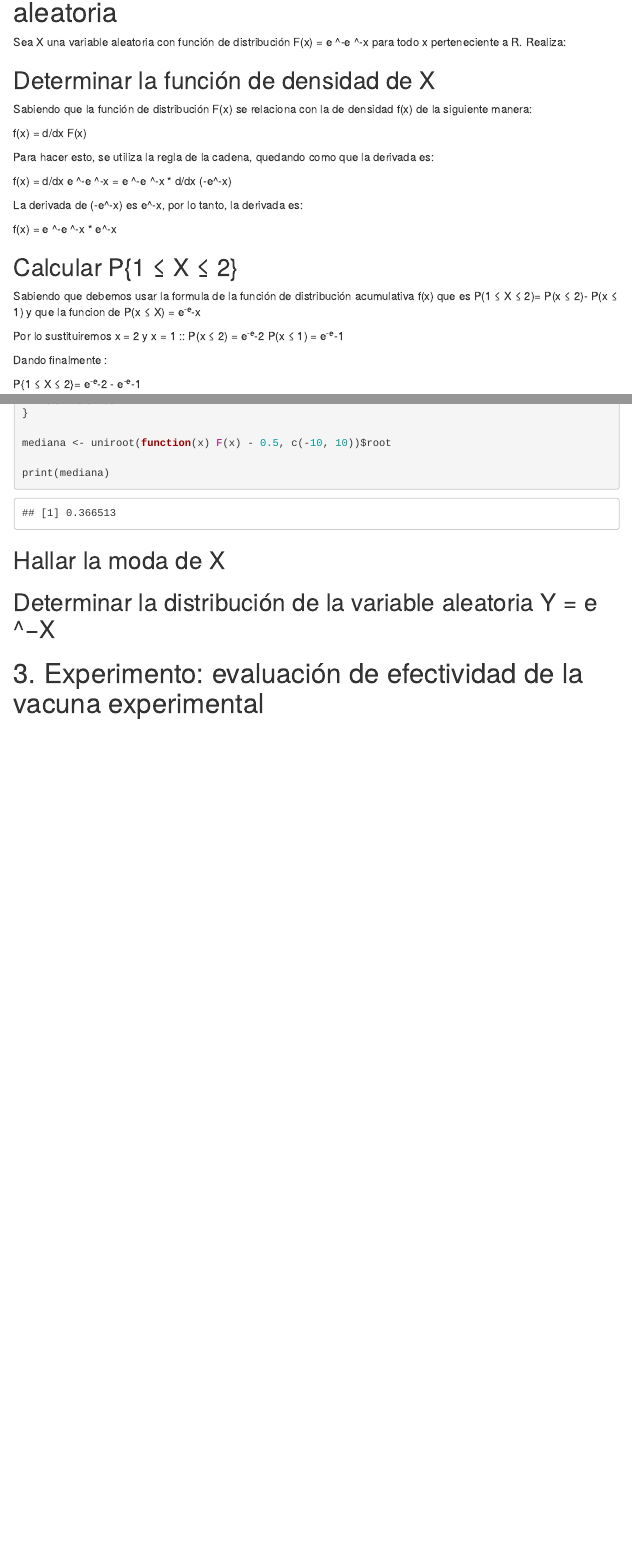
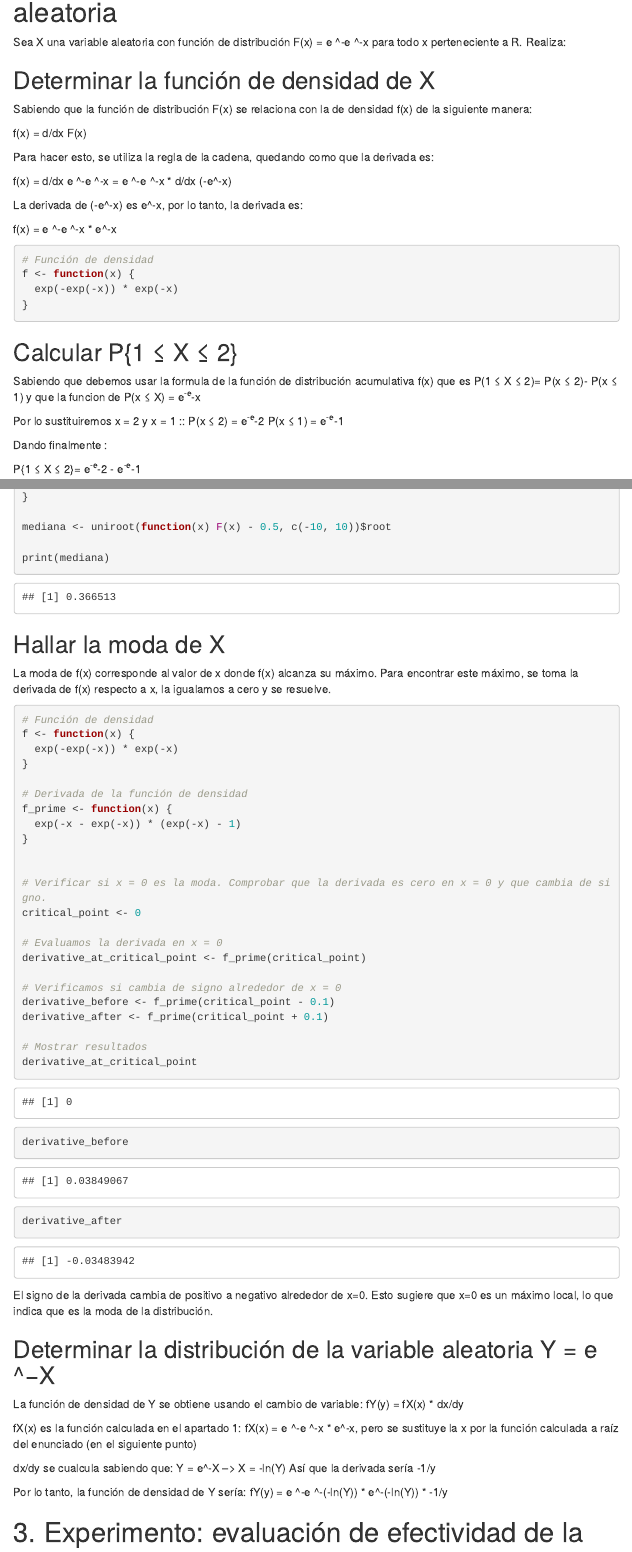
Before and after one commit to MrSae5/Pokerbilidad, an R Markdown document (Pokerbilidad/Practica2.Rmd): the page in a window 1100 px wide, from 3540 px down, and a second part further down, joined at a grey line. Rendered offline with R 4.5, knitr and Pandoc, with nearby package versions; menus at the side of the page are left out.

Commit message:
ultima parte

`````diff
--- a/Pokerbilidad/Practica2.Rmd
+++ b/Pokerbilidad/Practica2.Rmd
@@ -188,6 +188,13 @@ La derivada de (-e^-x) es e^-x, por lo tanto, la derivada es:
 
 f(x) = e ^-e ^-x * e^-x
 
+````{r}
+# Función de densidad
+f <- function(x) {
+  exp(-exp(-x)) * exp(-x)
+}
+````
+
 ## Calcular P{1 ≤ X ≤ 2}
 
 Sabiendo que debemos usar la formula de la función de distribución acumulativa f(x) que es P(1 ≤ X ≤ 2)= P(x ≤ 2)- P(x ≤ 1) y que la funcion de P(x ≤ X) = e^-e^-x
@@ -286,7 +293,51 @@ print(mediana)
 
 ## Hallar la moda de X
 
+La moda de f(x) corresponde al valor de x donde f(x) alcanza su máximo. Para encontrar este máximo, se toma la derivada de f(x) respecto a x, la igualamos a cero y se resuelve.
+
+````{r}
+# Función de densidad
+f <- function(x) {
+  exp(-exp(-x)) * exp(-x)
+}
+
+# Derivada de la función de densidad
+f_prime <- function(x) {
+  exp(-x - exp(-x)) * (exp(-x) - 1)
+}
+
+
+# Verificar si x = 0 es la moda. Comprobar que la derivada es cero en x = 0 y que cambia de signo.
+critical_point <- 0
+
+# Evaluamos la derivada en x = 0
+derivative_at_critical_point <- f_prime(critical_point)
+
+# Verificamos si cambia de signo alrededor de x = 0
+derivative_before <- f_prime(critical_point - 0.1)
+derivative_after <- f_prime(critical_point + 0.1)
+
+# Mostrar resultados
+derivative_at_critical_point
+derivative_before
+derivative_after
+
+````
+El signo de la derivada cambia de positivo a negativo alrededor de x=0. Esto sugiere que x=0 es un máximo local, lo que indica que es la moda de la distribución.
+
 ## Determinar la distribución de la variable aleatoria Y = e ^−X
 
+La función de densidad de Y se obtiene usando el cambio de variable:
+fY(y) = fX(x) * dx/dy
+
+fX(x) es la función calculada en el apartado 1:
+fX(x) = e ^-e ^-x * e^-x, pero se sustituye la x por la función calculada a raíz del enunciado (en el siguiente punto)
+
+dx/dy se cualcula sabiendo que:
+Y = e^-X --> X = -ln(Y)
+Así que la derivada sería -1/y
+
+Por lo tanto, la función de densidad de Y sería:
+fY(y) = e ^-e ^-(-ln(Y)) * e^-(-ln(Y)) * -1/y
 
 # 3. Experimento: evaluación de efectividad de la vacuna experimental
`````
Also changed, not shown: Pokerbilidad/Practica2.html, Pokerbilidad/Practica2.Rmd (49 more changed lines), 1 other file.
